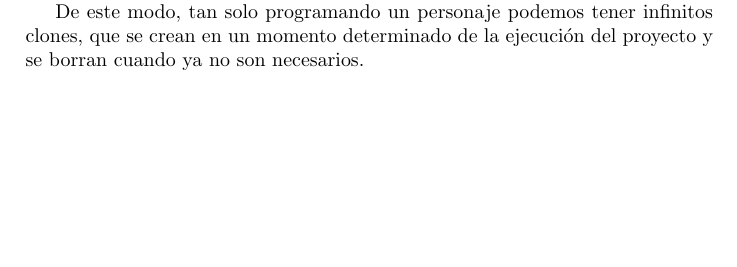
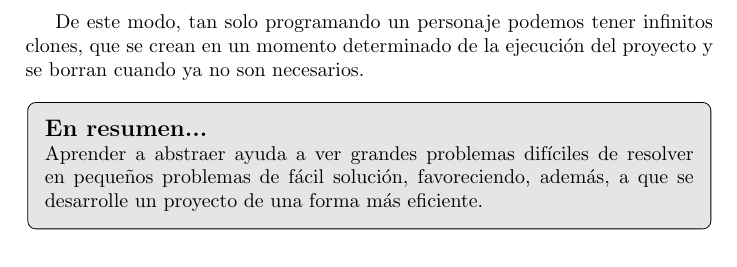
Before and after one commit to kgblll/Documentation, a LaTeX paper (LibroDocentes/libro.tex): part of page 5 of 6 before the commit and part of page 7 of 7 after it, cut so that both start at the same text. Compiled offline with pdfLaTeX.

Commit message:
Añadiendo bloque de resumen al final de abstracción.

```diff
--- a/LibroDocentes/libro.tex
+++ b/LibroDocentes/libro.tex
@@ -1,5 +1,7 @@
 \documentclass[a4paper,10pt]{article}
 \usepackage[utf8]{inputenc}
+\usepackage{tikz}
+\usetikzlibrary{shapes,shadows}
 %opening
 \title{Guía docente: uso de Dr. Scratch para el desarrollo del pensamiento computacional}
 \author{Gregorio Robles, Jesús Moreno, María Luz Aguado, Eva Hu}
@@ -126,6 +128,30 @@ Veamos cómo funcionan con un ejemplo. Imagina que queremos simular que está ne
 \end{figure}
 
 De este modo, tan solo programando un personaje podemos tener infinitos clones, que se crean en un momento determinado de la ejecución del proyecto y se borran cuando ya no son necesarios.
+
+\newlength{\RoundedBoxWidth}
+\newsavebox{\GrayRoundedBox}
+\newenvironment{GrayBox}[1][\dimexpr\textwidth-4.5ex]%
+   {\setlength{\RoundedBoxWidth}{\dimexpr#1}
+    \begin{lrbox}{\GrayRoundedBox}
+       \begin{minipage}{\RoundedBoxWidth}}%
+   {   \end{minipage}
+    \end{lrbox}
+    \begin{center}
+    \begin{tikzpicture}%
+       \draw node[draw=black,fill=black!10,rounded corners,%
+             inner sep=2ex,text width=\RoundedBoxWidth]%
+             {\usebox{\GrayRoundedBox}};
+    \end{tikzpicture}
+    \end{center}}
+
+\begin{GrayBox}
+  \large\textbf{En resumen...}
+
+  \normalsize{Aprender a abstraer ayuda a ver grandes problemas difíciles de resolver en pequeños problemas de fácil solución, favoreciendo, además, a que se desarrolle un proyecto de una forma más eficiente.}
+\end{GrayBox}
+
+
 \subsection{Nociones de algoritmia y control del flujo de los programas}
 \subsection{Pensamiento lógico}
 \subsection{Paralelismo}
```
